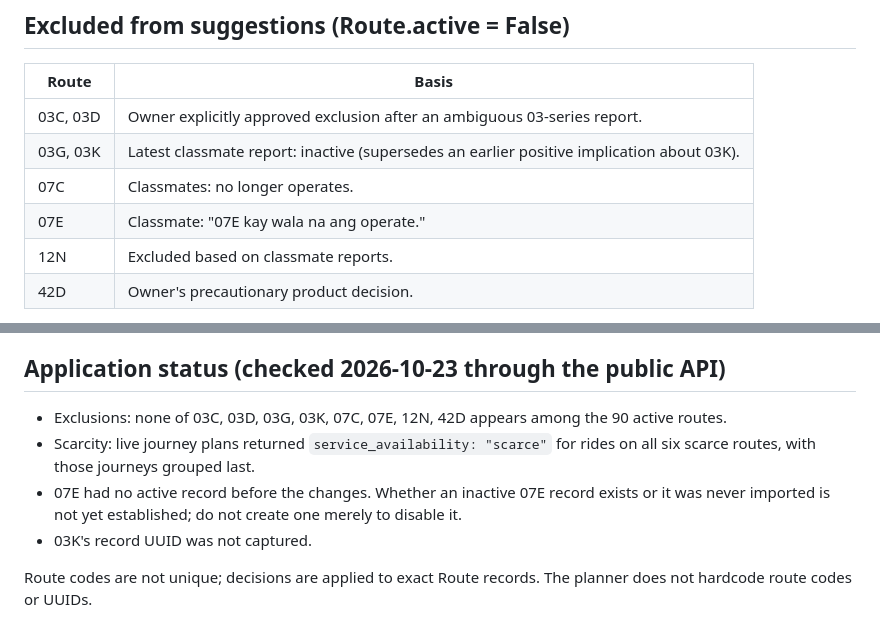
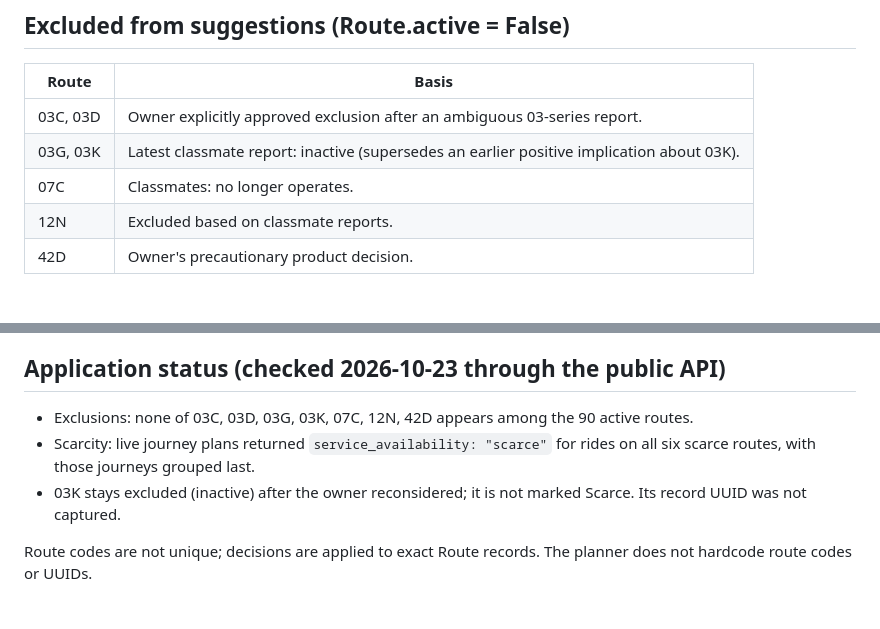
Before and after one commit to Sherilyn19/PadungGo, a Markdown page: docs/ROUTE_AVAILABILITY_2026-10.md, 2 parts joined by grey strips. GitHub-like rendering.

Commit message:
docs: remove 07E from route availability notes; 03K stays excluded (#42)

```diff
--- a/docs/ROUTE_AVAILABILITY_2026-10.md
+++ b/docs/ROUTE_AVAILABILITY_2026-10.md
@@ -29,7 +29,6 @@ sorting is preserved within each group, before the result limit.
 | 03C, 03D | Owner explicitly approved exclusion after an ambiguous 03-series report. |
 | 03G, 03K | Latest classmate report: inactive (supersedes an earlier positive implication about 03K). |
 | 07C | Classmates: no longer operates. |
-| 07E | Classmate: "07E kay wala na ang operate." |
 | 12N | Excluded based on classmate reports. |
 | 42D | Owner's precautionary product decision. |
 
@@ -50,14 +49,12 @@ or replacement of traditional vehicles with modern vehicles.
 
 ## Application status (checked 2026-10-23 through the public API)
 
-- Exclusions: none of 03C, 03D, 03G, 03K, 07C, 07E, 12N, 42D appears among
+- Exclusions: none of 03C, 03D, 03G, 03K, 07C, 12N, 42D appears among
   the 90 active routes.
 - Scarcity: live journey plans returned `service_availability: "scarce"` for
   rides on all six scarce routes, with those journeys grouped last.
-- 07E had no active record before the changes. Whether an inactive 07E record
-  exists or it was never imported is not yet established; do not create one
-  merely to disable it.
-- 03K's record UUID was not captured.
+- 03K stays excluded (inactive) after the owner reconsidered; it is not marked
+  Scarce. Its record UUID was not captured.
 
 Route codes are not unique; decisions are applied to exact Route records.
 The planner does not hardcode route codes or UUIDs.
```
